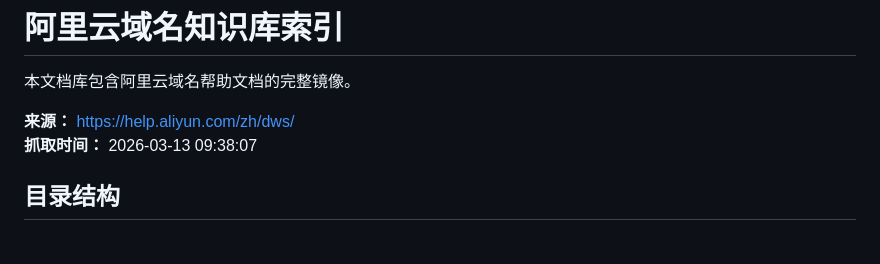
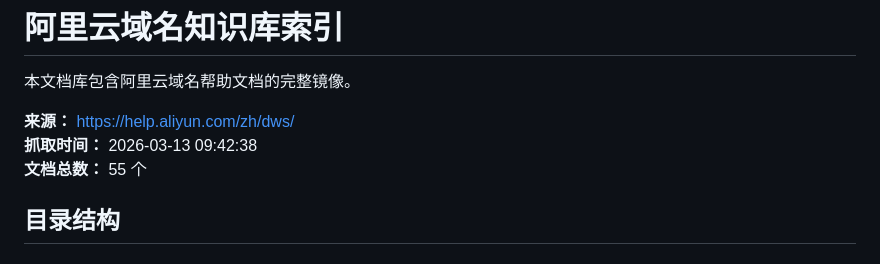
Before and after one commit to kevin850115/oc-obdoc, a Markdown page: OpenClaw/阿里云域名知识库/INDEX.md, the part around the change. Drawn GitHub-style.

Commit message:
Auto-commit: 2026-03-13 09:45:01

```diff
--- a/OpenClaw/阿里云域名知识库/INDEX.md
+++ b/OpenClaw/阿里云域名知识库/INDEX.md
@@ -3,7 +3,8 @@
 本文档库包含阿里云域名帮助文档的完整镜像。
 
 **来源：** https://help.aliyun.com/zh/dws/
-**抓取时间：** 2026-03-13 09:38:07
+**抓取时间：** 2026-03-13 09:42:38
+**文档总数：** 55 个
 
 ## 目录结构
 
```
